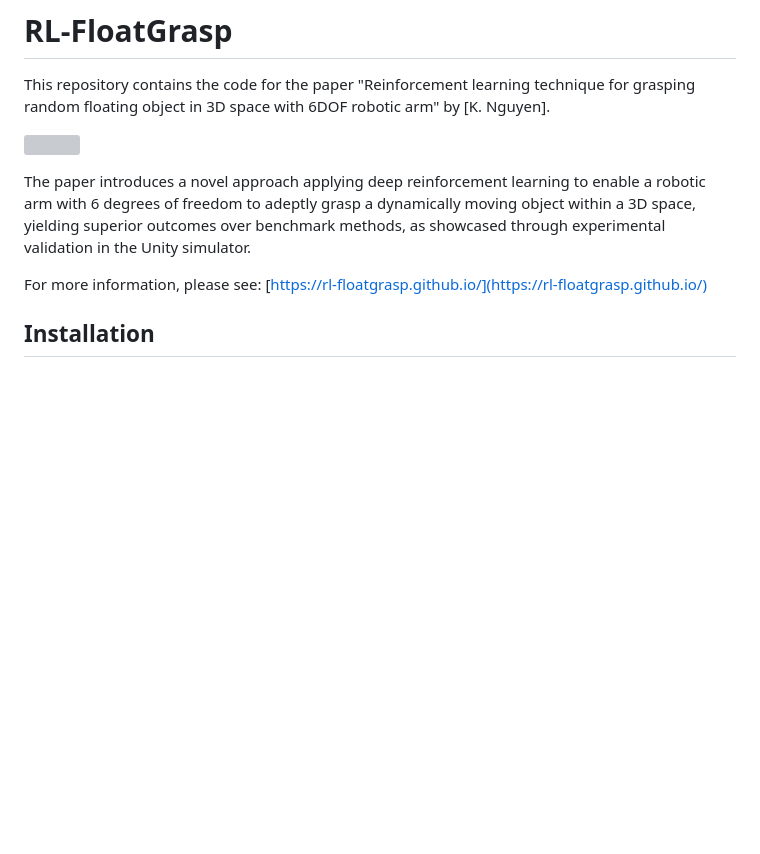
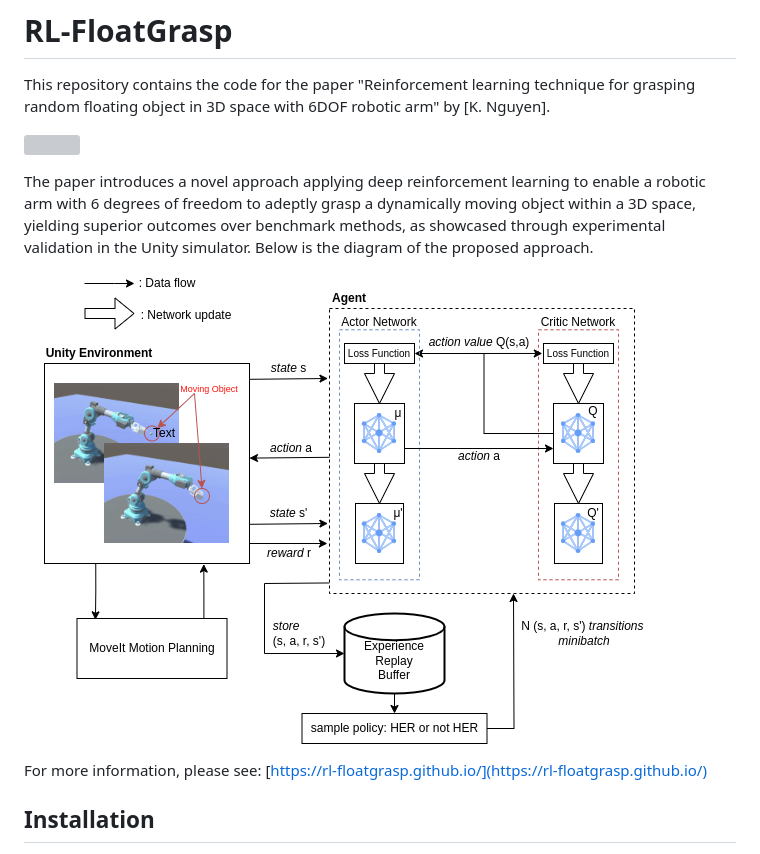
Before and after one commit to rl-floatgrasp/rl-floatgrasp, a Markdown page: README.md, the part around the change. Drawn GitHub-style; pictures changed too: media/rl-grasp-diagram.png (added); blank space fills up the shorter version; grey boxes are pictures that could not be loaded.

```diff
--- a/README.md
+++ b/README.md
@@ -4,7 +4,9 @@ This repository contains the code for the paper "Reinforcement learning techniqu
 
 ![](media/demo.gif)
 
-The paper introduces a novel approach applying deep reinforcement learning to enable a robotic arm with 6 degrees of freedom to adeptly grasp a dynamically moving object within a 3D space, yielding superior outcomes over benchmark methods, as showcased through experimental validation in the Unity simulator.
+The paper introduces a novel approach applying deep reinforcement learning to enable a robotic arm with 6 degrees of freedom to adeptly grasp a dynamically moving object within a 3D space, yielding superior outcomes over benchmark methods, as showcased through experimental validation in the Unity simulator. Below is the diagram of the proposed approach.
+
+![](media/rl-grasp-diagram.png)
 
 For more information, please see: [https://rl-floatgrasp.github.io/](https://rl-floatgrasp.github.io/)
 
```
